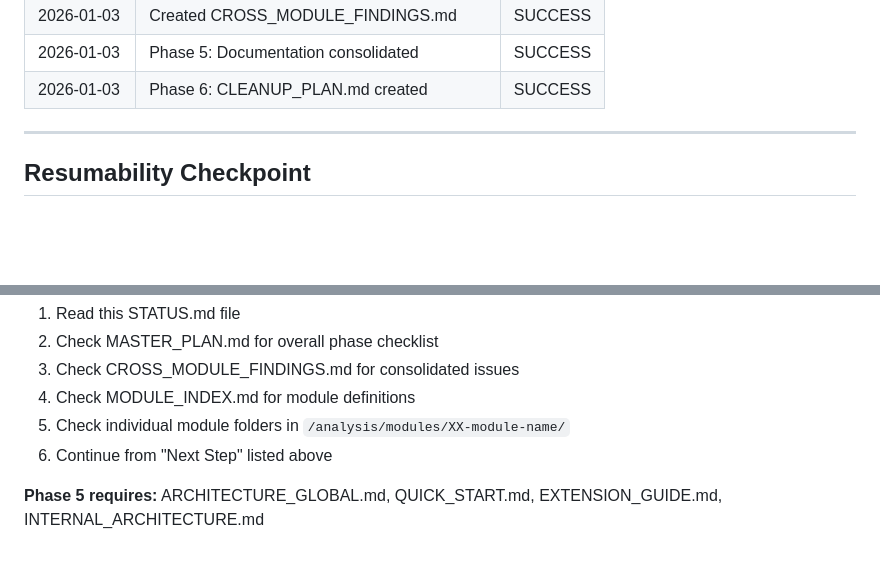
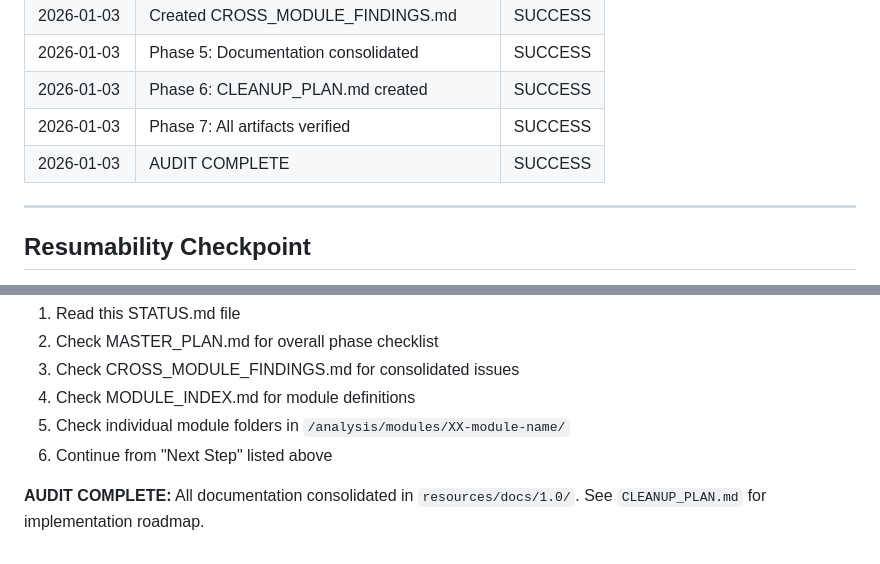
Before and after one commit to condoedge/AI, a Markdown page: analysis/STATUS.md, 2 parts joined by grey strips. Rendered like a GitHub page; blank space fills up the shorter version.

```diff
--- a/analysis/STATUS.md
+++ b/analysis/STATUS.md
@@ -112,6 +112,8 @@ Created `CROSS_MODULE_FINDINGS.md` with:
 | 2026-01-03 | Created CROSS_MODULE_FINDINGS.md | SUCCESS |
 | 2026-01-03 | Phase 5: Documentation consolidated | SUCCESS |
 | 2026-01-03 | Phase 6: CLEANUP_PLAN.md created | SUCCESS |
+| 2026-01-03 | Phase 7: All artifacts verified | SUCCESS |
+| 2026-01-03 | AUDIT COMPLETE | SUCCESS |
 
 ---
 
@@ -125,4 +127,4 @@ To resume this audit:
 5. Check individual module folders in `/analysis/modules/XX-module-name/`
 6. Continue from "Next Step" listed above
 
-**Phase 5 requires:** ARCHITECTURE_GLOBAL.md, QUICK_START.md, EXTENSION_GUIDE.md, INTERNAL_ARCHITECTURE.md
+**AUDIT COMPLETE:** All documentation consolidated in `resources/docs/1.0/`. See `CLEANUP_PLAN.md` for implementation roadmap.
```
Also changed, not shown: other parts of analysis/STATUS.md (+5 -5 lines), analysis/MASTER_PLAN.md (+5 -5 lines).
